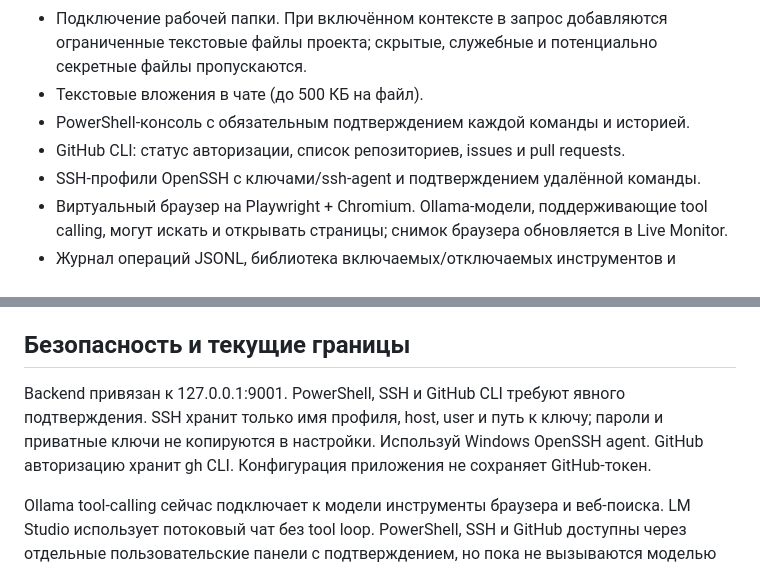
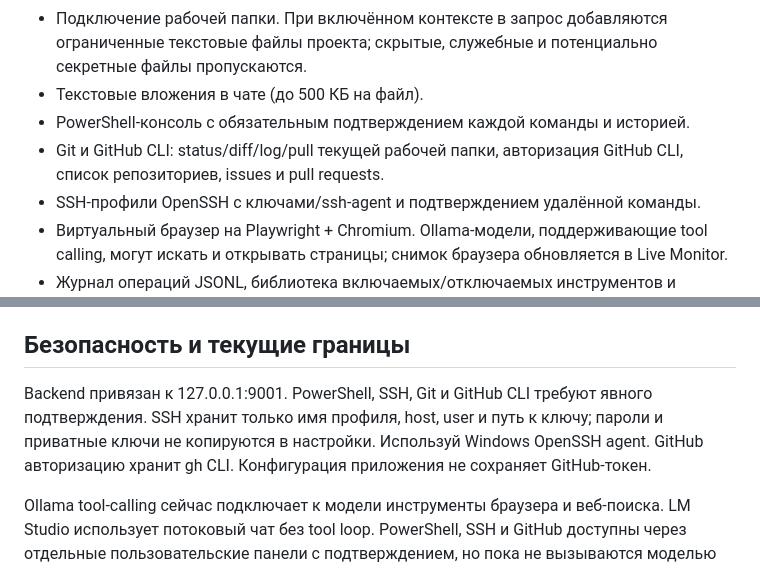
Before and after one commit to alexpikman/PQlocalAgentOSv3, a Markdown page: One Core AI v1/README.md, 2 parts joined by grey strips. Rendered like a GitHub page.

Commit message:
Document Git workspace actions

```diff
--- a/One Core AI v1/README.md
+++ b/One Core AI v1/README.md
@@ -14,7 +14,7 @@
 - Подключение рабочей папки. При включённом контексте в запрос добавляются ограниченные текстовые файлы проекта; скрытые, служебные и потенциально секретные файлы пропускаются.
 - Текстовые вложения в чате (до 500 КБ на файл).
 - PowerShell-консоль с обязательным подтверждением каждой команды и историей.
-- GitHub CLI: статус авторизации, список репозиториев, issues и pull requests.
+- Git и GitHub CLI: status/diff/log/pull текущей рабочей папки, авторизация GitHub CLI, список репозиториев, issues и pull requests.
 - SSH-профили OpenSSH с ключами/ssh-agent и подтверждением удалённой команды.
 - Виртуальный браузер на Playwright + Chromium. Ollama-модели, поддерживающие tool calling, могут искать и открывать страницы; снимок браузера обновляется в Live Monitor.
 - Журнал операций JSONL, библиотека включаемых/отключаемых инструментов и собственные plugin manifests.
@@ -23,7 +23,7 @@
 Запусти install-browser.bat один раз. Скрипт установит Playwright и Chromium в отдельную .venv. После установки перезапусти приложение. Без этого браузерная автоматизация недоступна.
 
 ## Безопасность и текущие границы
-Backend привязан к 127.0.0.1:9001. PowerShell, SSH и GitHub CLI требуют явного подтверждения. SSH хранит только имя профиля, host, user и путь к ключу; пароли и приватные ключи не копируются в настройки. Используй Windows OpenSSH agent. GitHub авторизацию хранит gh CLI. Конфигурация приложения не сохраняет GitHub-токен.
+Backend привязан к 127.0.0.1:9001. PowerShell, SSH, Git и GitHub CLI требуют явного подтверждения. SSH хранит только имя профиля, host, user и путь к ключу; пароли и приватные ключи не копируются в настройки. Используй Windows OpenSSH agent. GitHub авторизацию хранит gh CLI. Конфигурация приложения не сохраняет GitHub-токен.
 
 Ollama tool-calling сейчас подключает к модели инструменты браузера и веб-поиска. LM Studio использует потоковый чат без tool loop. PowerShell, SSH и GitHub доступны через отдельные пользовательские панели с подтверждением, но пока не вызываются моделью автономно.
 
```
